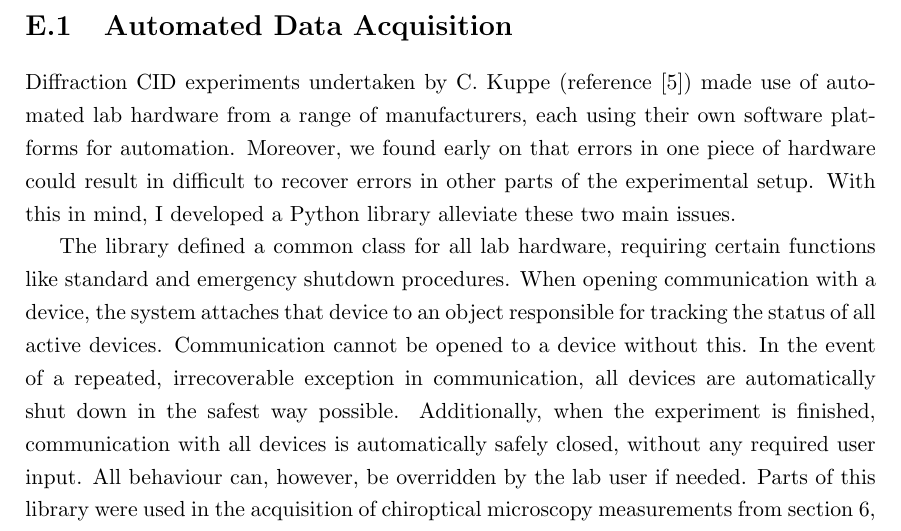
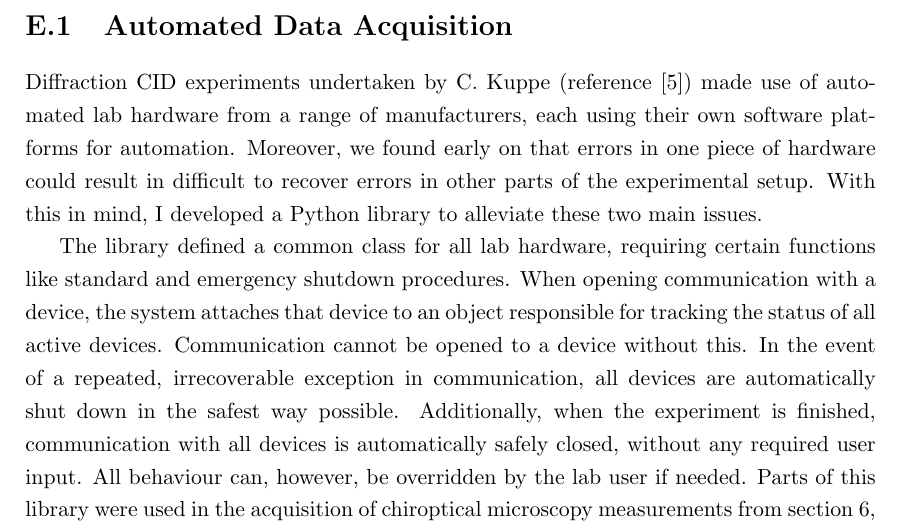
Before and after one commit to jtc42/ThesisUoB, a LaTeX thesis (main.tex, which reads sections/appendix/Code.tex): part of page 104 of 105, cut so that both start at the same text. Compiled offline with pdfLaTeX.

Commit message:
Fixed typo

```diff
--- a/sections/appendix/Code.tex
+++ b/sections/appendix/Code.tex
@@ -1,7 +1,7 @@
 Significant time during this project has been spent developing Python libraries to automate the acquisition and analysis of data taken from a range of experimental setups. This section briefly discusses the purpose of the most significant libraries developed, and where to find the publicly available source code.
 
 \section{Automated Data Acquisition}\label{sec:appendix:labdo}
-Diffraction CID experiments undertaken by C. Kuppe (reference~\cite{Kuppe2018}) made use of automated lab hardware from a range of manufacturers, each using their own software platforms for automation. Moreover, we found early on that errors in one piece of hardware could result in difficult to recover errors in other parts of the experimental setup. With this in mind, I developed a Python library alleviate these two main issues.
+Diffraction CID experiments undertaken by C. Kuppe (reference~\cite{Kuppe2018}) made use of automated lab hardware from a range of manufacturers, each using their own software platforms for automation. Moreover, we found early on that errors in one piece of hardware could result in difficult to recover errors in other parts of the experimental setup. With this in mind, I developed a Python library to alleviate these two main issues.
 
 The library defined a common class for all lab hardware, requiring certain functions like standard and emergency shutdown procedures. When opening communication with a device, the system attaches that device to an object responsible for tracking the status of all active devices. Communication cannot be opened to a device without this. In the event of a repeated, irrecoverable exception in communication, all devices are automatically shut down in the safest way possible. Additionally, when the experiment is finished, communication with all devices is automatically safely closed, without any required user input. All behaviour can, however, be overridden by the lab user if needed.
 Parts of this library were used in the acquisition of chiroptical microscopy measurements from section~\ref{sec:results:OAinPlanarNanohelices}, and may be used in SHG measurements in the future.
```
